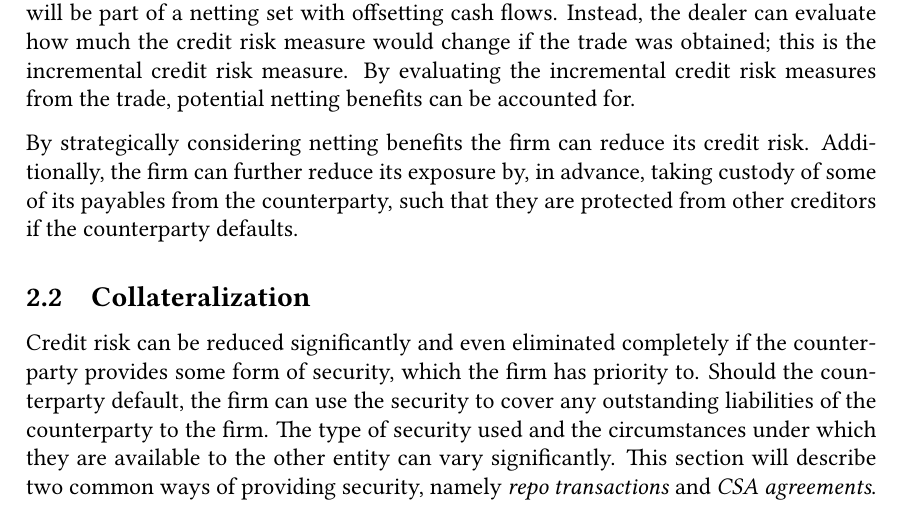
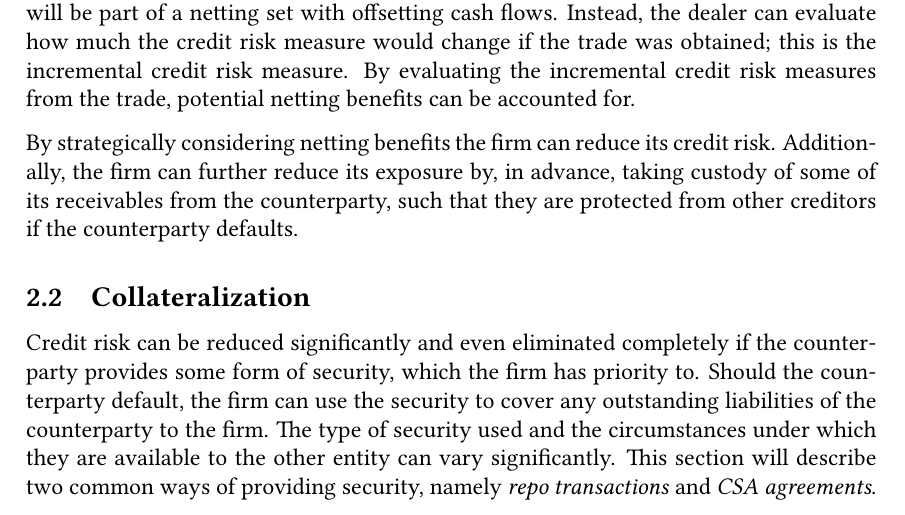
Before and after one commit to sebastianbaltser/master-thesis, a LaTeX thesis (thesis/main.tex, which reads thesis/content/body-matter/counterparty-credit-risk/credit-risk-mitigation.tex): part of page 7 of 74, cut so that both start at the same text. Compiled offline with pdfLaTeX.

Commit message:
Change payables to receivables

```diff
--- a/thesis/content/body-matter/counterparty-credit-risk/credit-risk-mitigation.tex
+++ b/thesis/content/body-matter/counterparty-credit-risk/credit-risk-mitigation.tex
@@ -56,7 +56,7 @@
 
         By strategically considering netting benefits the firm can reduce its credit risk.
         Additionally, the firm can further reduce its exposure by, in advance,
-        taking custody of some of its payables from the counterparty,
+        taking custody of some of its receivables from the counterparty,
         such that they are protected from other creditors if the counterparty defaults.
 
     \subsection{Collateralization}
```
